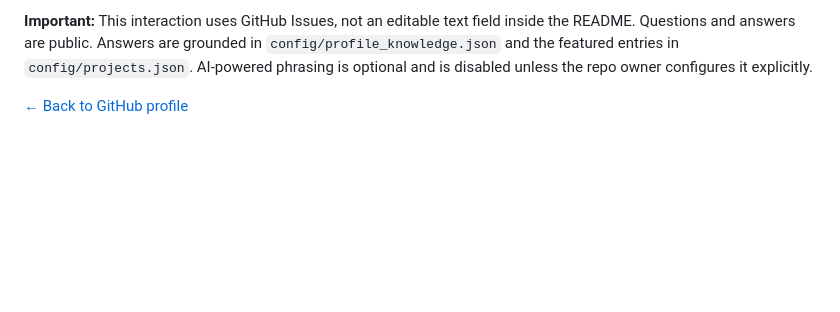
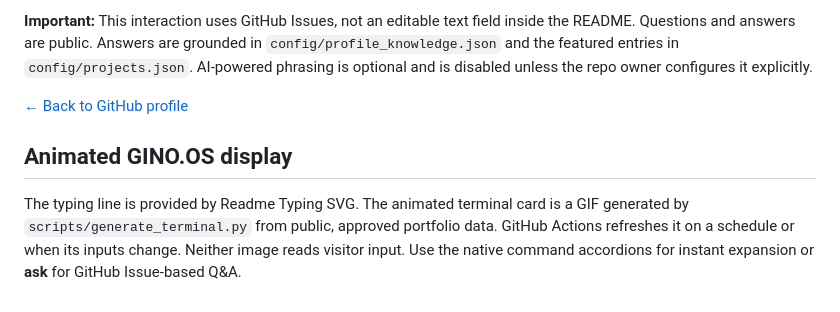
Before and after one commit to gino23odar/gino23odar, a Markdown page: docs/terminal/help.md, the part around the change. GitHub-like rendering; blank space fills up the shorter version.

Commit message:
daily gif terminal regeneration

```diff
--- a/docs/terminal/help.md
+++ b/docs/terminal/help.md
@@ -41,3 +41,7 @@ GitHub supports native `<details>` panels. Clicking a command expands its conten
 **Important:** This interaction uses GitHub Issues, not an editable text field inside the README. Questions and answers are public. Answers are grounded in `config/profile_knowledge.json` and the featured entries in `config/projects.json`. AI-powered phrasing is optional and is disabled unless the repo owner configures it explicitly.
 
 [← Back to GitHub profile](../../README.md#ginoos)
+
+## Animated GINO.OS display
+
+The typing line is provided by Readme Typing SVG. The animated terminal card is a GIF generated by `scripts/generate_terminal.py` from public, approved portfolio data. GitHub Actions refreshes it on a schedule or when its inputs change. Neither image reads visitor input. Use the native command accordions for instant expansion or **ask** for GitHub Issue-based Q&A.
```
Also changed, not shown: README.md (+15 -1 lines), assets/terminal-status.gif (added), 3 other files.
